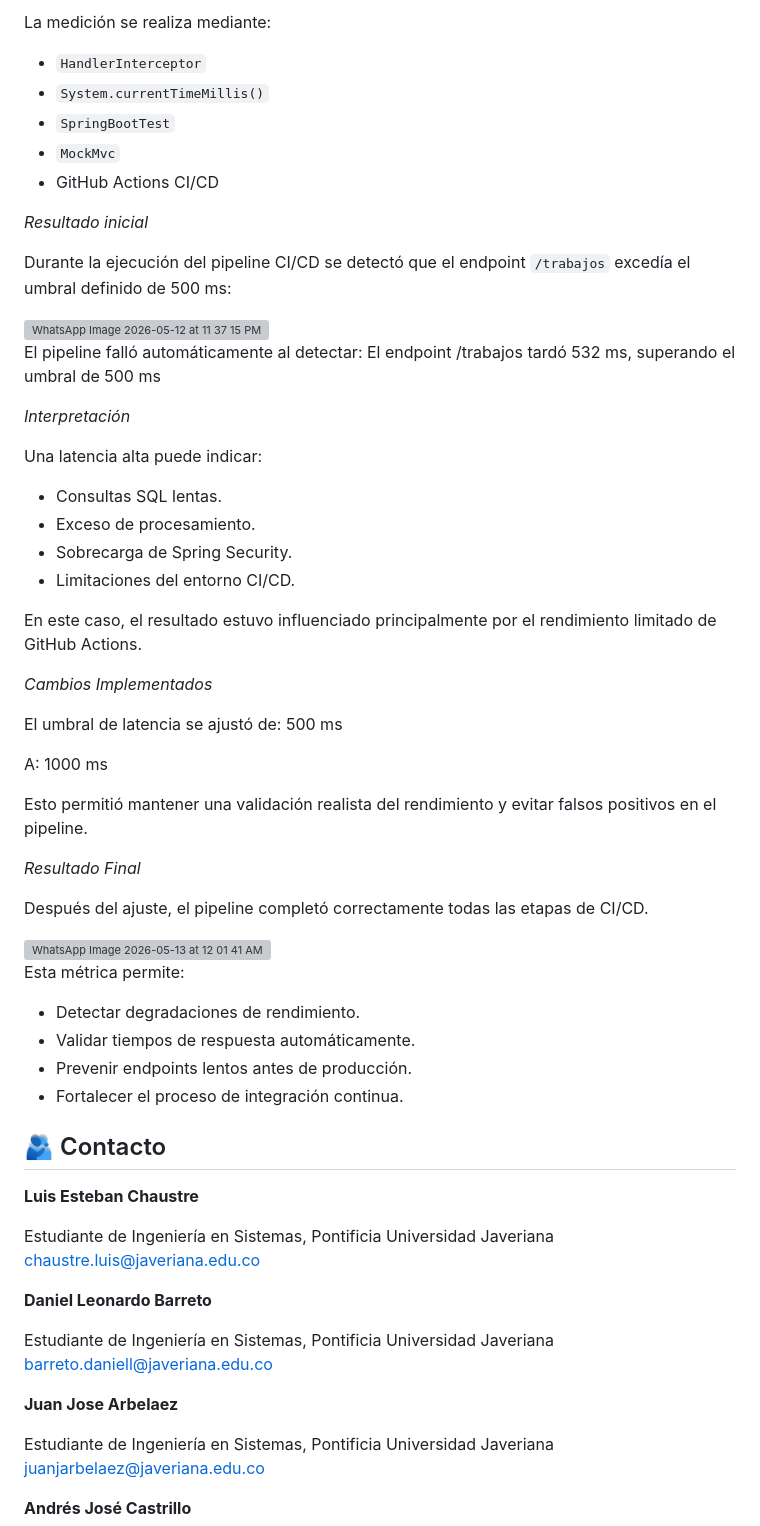
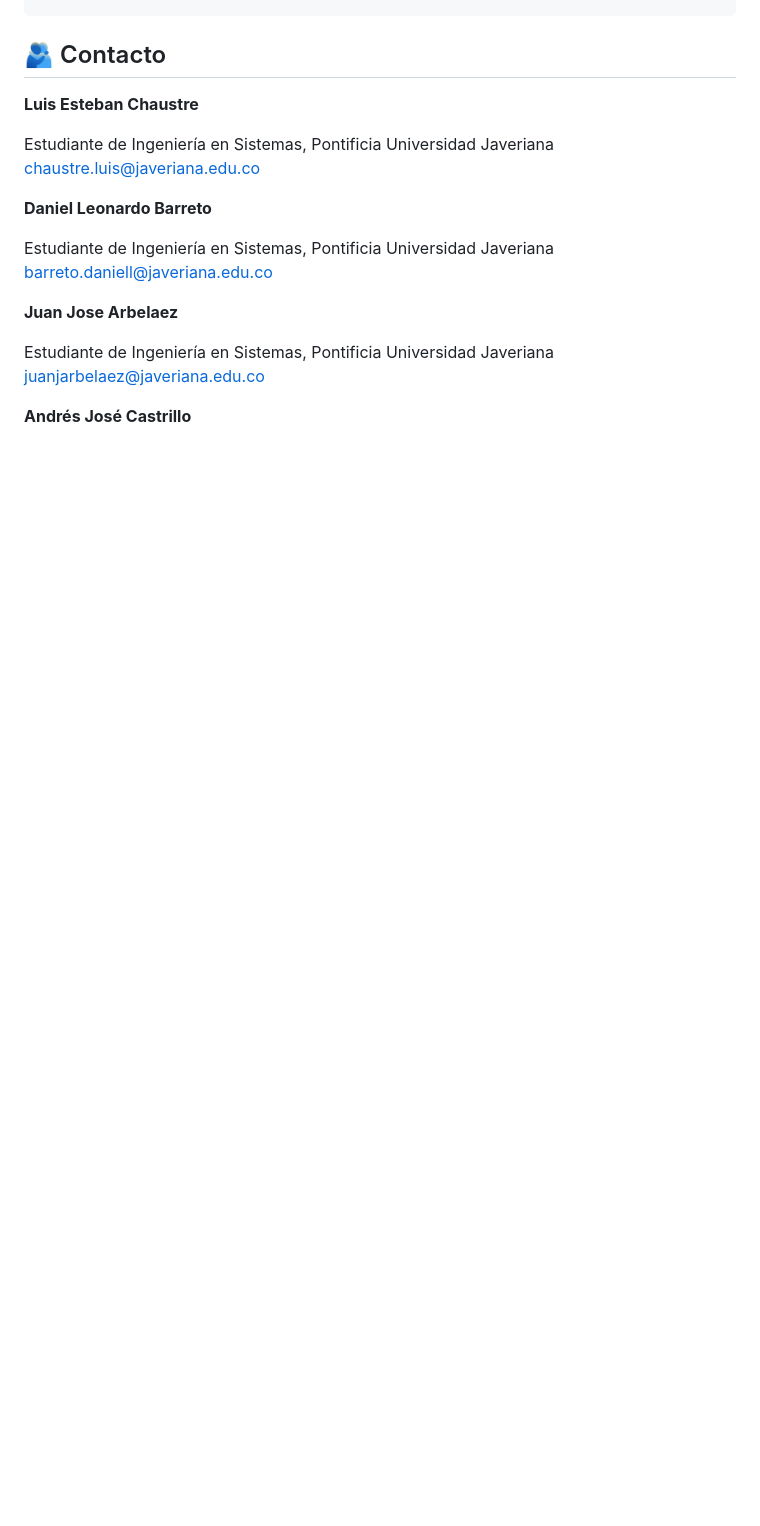
Before and after one commit to puj-course/FIS_2610_3513_G3, a Markdown page: README.md, the part around one of its changes. GitHub-like rendering; blank space fills up the shorter version; grey boxes are pictures that could not be loaded.

```diff
--- a/README.md
+++ b/README.md
@@ -131,52 +81,3 @@ El sistema registra advertencias cuando un endpoint supera el umbral máximo per
-La medición se realiza mediante:
-
-- `HandlerInterceptor`
-- `System.currentTimeMillis()`
-- `SpringBootTest`
-- `MockMvc`
-- GitHub Actions CI/CD
-
-*Resultado inicial*
-
-Durante la ejecución del pipeline CI/CD se detectó que el endpoint `/trabajos` excedía el umbral definido de 500 ms:
-
-<img width="1337" height="373" alt="WhatsApp Image 2026-05-12 at 11 37 15 PM" src="https://github.com/user-attachments/assets/752da9ff-aab2-4b6a-aa2f-d5e21f77026a" />
-
-El pipeline falló automáticamente al detectar:
-El endpoint /trabajos tardó 532 ms, superando el umbral de 500 ms
-
-*Interpretación*
-
-Una latencia alta puede indicar:
-
-- Consultas SQL lentas.
-- Exceso de procesamiento.
-- Sobrecarga de Spring Security.
-- Limitaciones del entorno CI/CD.
-
-En este caso, el resultado estuvo influenciado principalmente por el rendimiento limitado de GitHub Actions.
-
-*Cambios Implementados*
-
-El umbral de latencia se ajustó de: 500 ms
-
-A: 1000 ms
-
-Esto permitió mantener una validación realista del rendimiento y evitar falsos positivos en el pipeline.
-
-*Resultado Final*
-
-Después del ajuste, el pipeline completó correctamente todas las etapas de CI/CD.
-
-<img width="1600" height="616" alt="WhatsApp Image 2026-05-13 at 12 01 41 AM" src="https://github.com/user-attachments/assets/5caec5ce-7571-4a9b-93a0-050c905b87c0" />
-
-Esta métrica permite:
-
-- Detectar degradaciones de rendimiento.
-- Validar tiempos de respuesta automáticamente.
-- Prevenir endpoints lentos antes de producción.
-- Fortalecer el proceso de integración continua.
-
 
 ## 🫂 Contacto
 
```
Also changed, not shown: other parts of README.md (+0 -50 lines).
